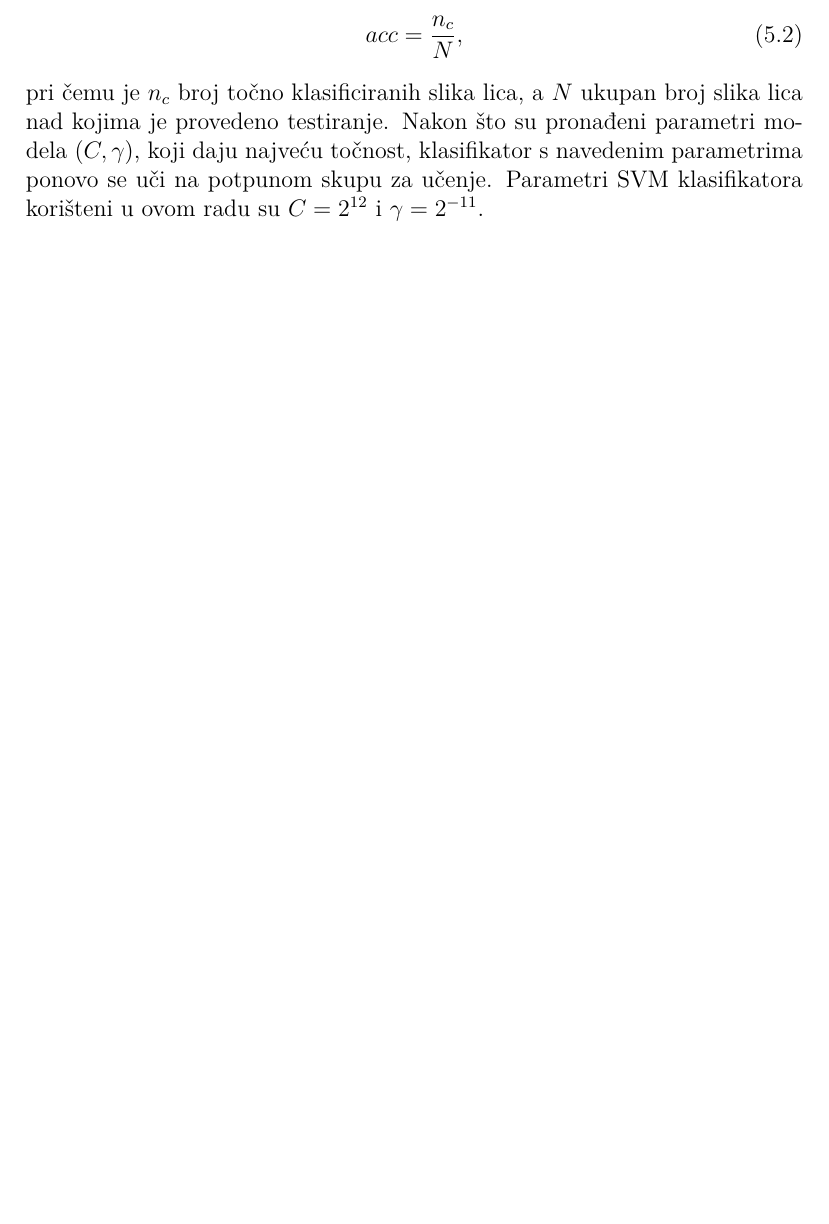
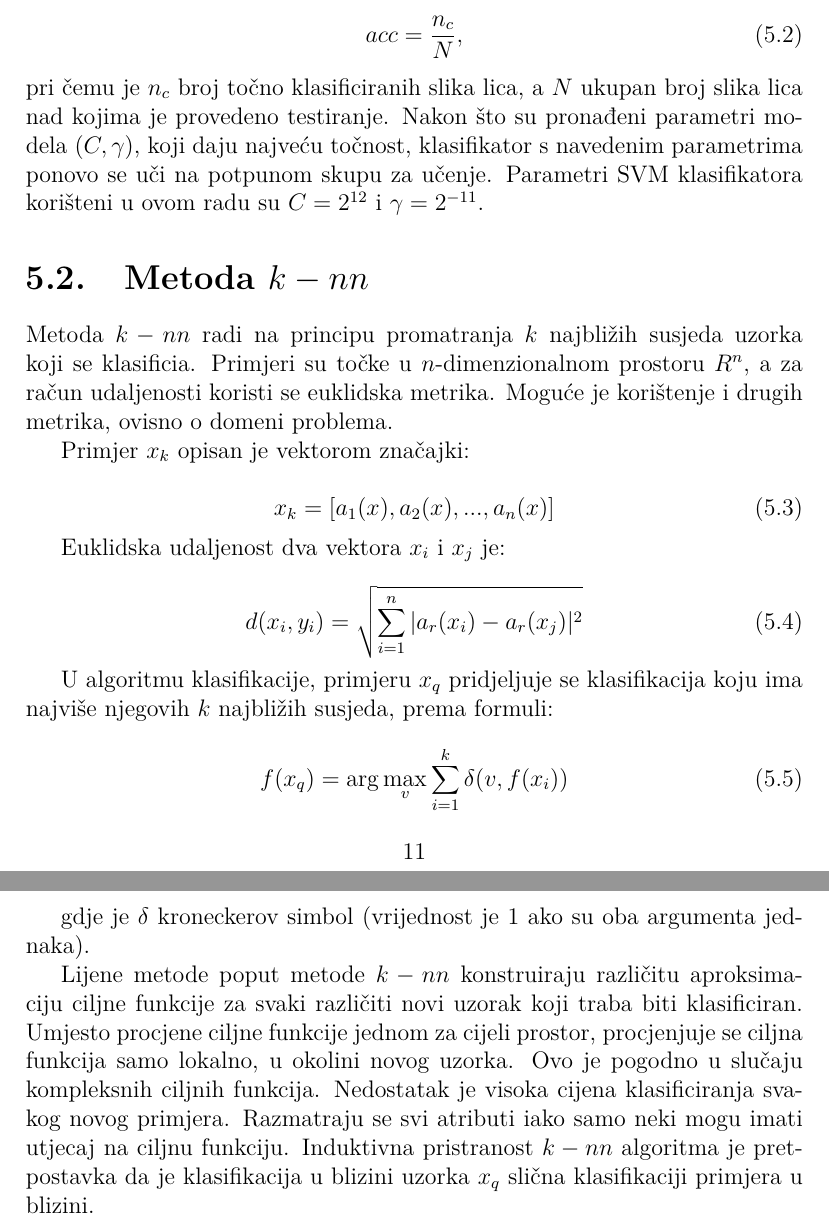
Before and after one commit to nagyistoce/gaboratfer, a LaTeX thesis (doc/ru-gabor.tex): part of page 12 of 14 before the commit and two parts of pages 12 and 13 of 15 after it, the two joined at a grey line, cut so that both start at the same text, the shorter picture padded with empty space. Compiled offline with pdfLaTeX.

Commit message:
dodan dio o k-nn

```diff
--- a/doc/ru-gabor.tex
+++ b/doc/ru-gabor.tex
@@ -371,6 +375,48 @@ lica nad kojima je provedeno testiranje. Nakon što su pronađeni parametri mode
 se uči na potpunom skupu za učenje. Parametri SVM klasifikatora korišteni u ovom
 radu su $C = 2^{12}$ i $\gamma = 2^{-11}$.
 
+\section{Metoda $k-nn$}
+
+%TODO:
+% Popravi TEX gdje nije ok!
+% Dodaj reference na literaturu, ja ovo pisem napamet i po slajdovima struce
+% Obuci carape, vani je hladno
+
+Metoda $k-nn$ radi na principu promatranja $k$ najbližih susjeda uzorka koji se klasificia.
+Primjeri su točke u $n$-dimenzionalnom prostoru $R^{n}$, a za račun udaljenosti koristi se
+euklidska metrika. Moguće je korištenje i drugih metrika, ovisno o domeni problema.
+
+
+Primjer $x_k$ opisan je vektorom značajki:
+
+\begin{equation}
+x_k = [a_1(x), a_2(x), ..., a_n(x)]
+\end{equation}
+
+
+Euklidska udaljenost dva vektora $x_i$ i $x_j$ je:
+
+\begin{equation}
+d(x_i, y_i) = \sqrt{\sum_{i=1}^n |a_r(x_i) - a_r(x_j)|^2}
+\end{equation}
+
+
+U algoritmu klasifikacije, primjeru $x_q$ pridjeljuje se klasifikacija koju ima najviše njegovih $k$ najbližih
+susjeda, prema formuli:
+
+\begin{equation}
+f(x_q)=\arg\max_v \sum_{i=1}^k \delta(v,f(x_i))
+\end{equation}
+
+gdje je $\delta$ kroneckerov simbol (vrijednost je 1 ako su oba argumenta jednaka).
+
+
+Lijene metode poput metode $k-nn$ konstruiraju različitu aproksimaciju ciljne funkcije za svaki različiti novi uzorak koji
+traba biti klasificiran. Umjesto procjene ciljne funkcije jednom za cijeli prostor,
+procjenjuje se ciljna funkcija samo lokalno, u okolini novog uzorka. Ovo je pogodno u slučaju
+kompleksnih ciljnih funkcija. Nedostatak je visoka cijena klasificiranja svakog novog primjera. Razmatraju se svi atributi
+iako samo neki mogu imati utjecaj na ciljnu funkciju. Induktivna pristranost $k-nn$ algoritma je pretpostavka da je klasifikacija
+u blizini uzorka $x_q$ slična klasifikaciji primjera u blizini.
 
 \chapter{Zaključak}
 
```
Also changed, not shown: doc/ru-gabor.pdf, doc/ru-gabor.tex (10 more changed lines).
